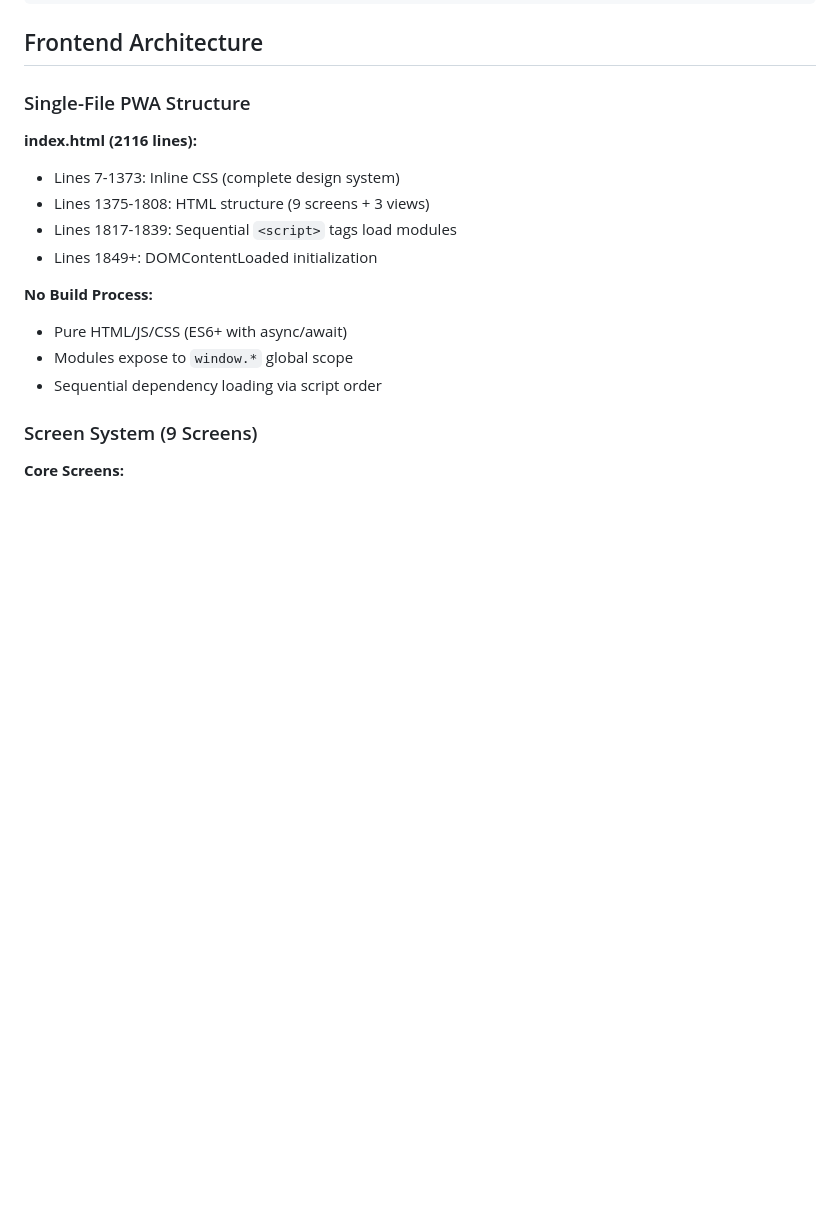
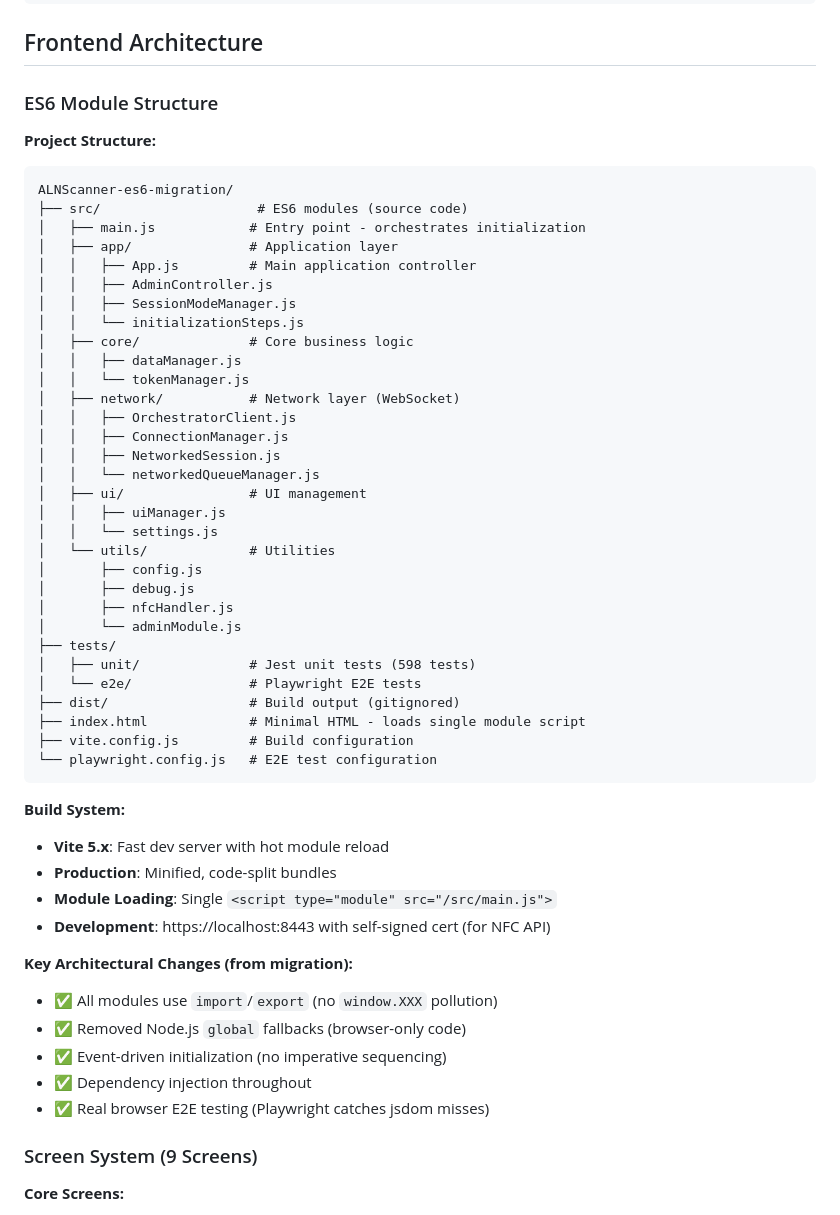
Before and after one commit to maxepunk/ALNScanner, a Markdown page: CLAUDE.md, the part around one of its changes. GitHub-like rendering; blank space fills up the shorter version.

````diff
--- a/CLAUDE.md
+++ b/CLAUDE.md
@@ -141,18 +166,55 @@ if (DataManager.isTokenScanned(tokenId)) {
 
 ## Frontend Architecture
 
-### Single-File PWA Structure
+### ES6 Module Structure
 
-**index.html (2116 lines):**
-- Lines 7-1373: Inline CSS (complete design system)
-- Lines 1375-1808: HTML structure (9 screens + 3 views)
-- Lines 1817-1839: Sequential `<script>` tags load modules
-- Lines 1849+: DOMContentLoaded initialization
+**Project Structure:**
+```
+ALNScanner-es6-migration/
+├── src/                    # ES6 modules (source code)
+│   ├── main.js            # Entry point - orchestrates initialization
+│   ├── app/               # Application layer
+│   │   ├── App.js         # Main application controller
+│   │   ├── AdminController.js
+│   │   ├── SessionModeManager.js
+│   │   └── initializationSteps.js
+│   ├── core/              # Core business logic
+│   │   ├── dataManager.js
+│   │   └── tokenManager.js
+│   ├── network/           # Network layer (WebSocket)
+│   │   ├── OrchestratorClient.js
+│   │   ├── ConnectionManager.js
+│   │   ├── NetworkedSession.js
+│   │   └── networkedQueueManager.js
+│   ├── ui/                # UI management
+│   │   ├── uiManager.js
+│   │   └── settings.js
+│   └── utils/             # Utilities
+│       ├── config.js
+│       ├── debug.js
+│       ├── nfcHandler.js
+│       └── adminModule.js
+├── tests/
+│   ├── unit/              # Jest unit tests (598 tests)
+│   └── e2e/               # Playwright E2E tests
+├── dist/                  # Build output (gitignored)
+├── index.html             # Minimal HTML - loads single module script
+├── vite.config.js         # Build configuration
+└── playwright.config.js   # E2E test configuration
+```
 
-**No Build Process:**
-- Pure HTML/JS/CSS (ES6+ with async/await)
-- Modules expose to `window.*` global scope
-- Sequential dependency loading via script order
+**Build System:**
+- **Vite 5.x**: Fast dev server with hot module reload
+- **Production**: Minified, code-split bundles
+- **Module Loading**: Single `<script type="module" src="/src/main.js">`
+- **Development**: https://localhost:8443 with self-signed cert (for NFC API)
+
+**Key Architectural Changes (from migration):**
+- ✅ All modules use `import`/`export` (no `window.XXX` pollution)
+- ✅ Removed Node.js `global` fallbacks (browser-only code)
+- ✅ Event-driven initialization (no imperative sequencing)
+- ✅ Dependency injection throughout
+- ✅ Real browser E2E testing (Playwright catches jsdom misses)
 
 ### Screen System (9 Screens)
 
````
Also changed, not shown: other parts of CLAUDE.md (+61 -35 lines).
